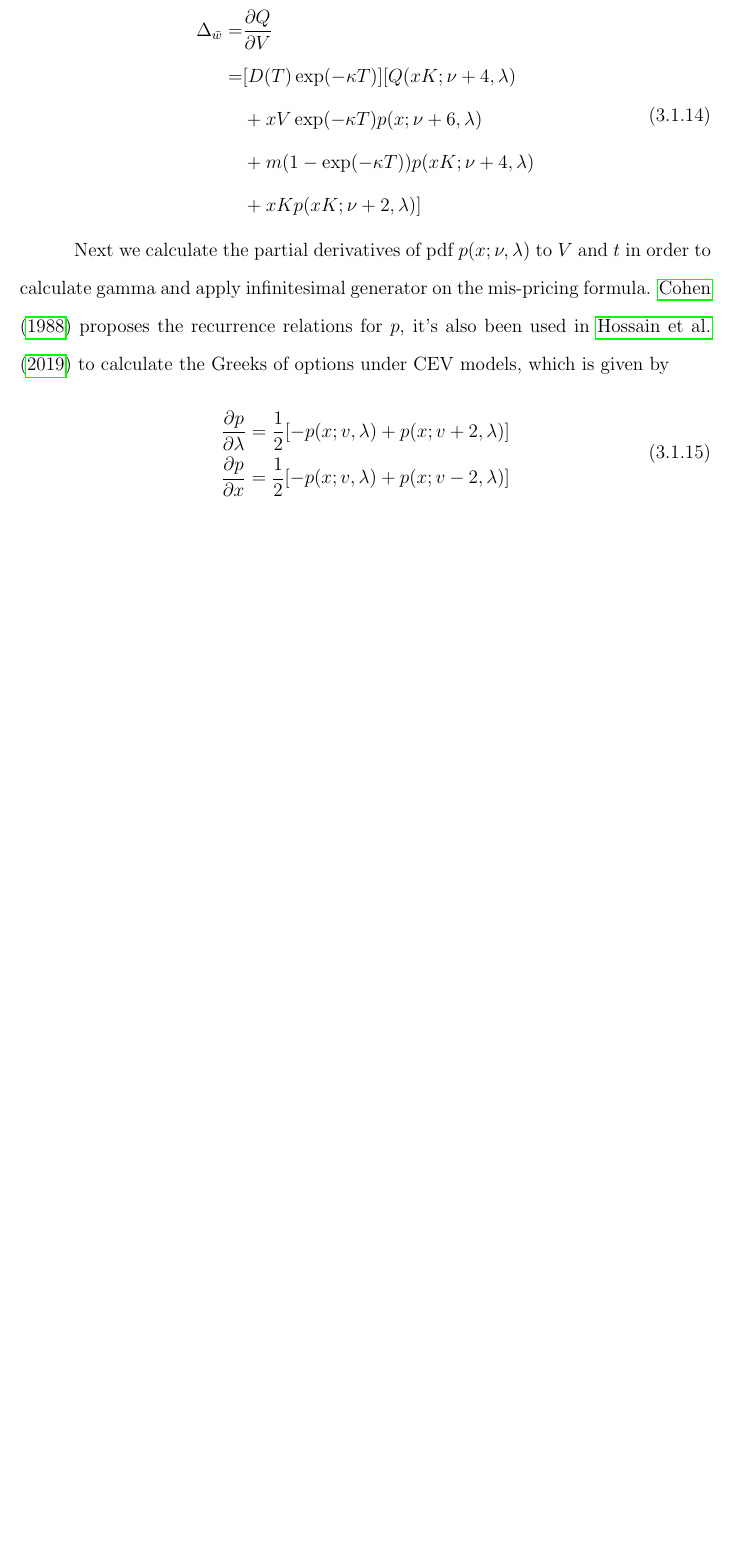
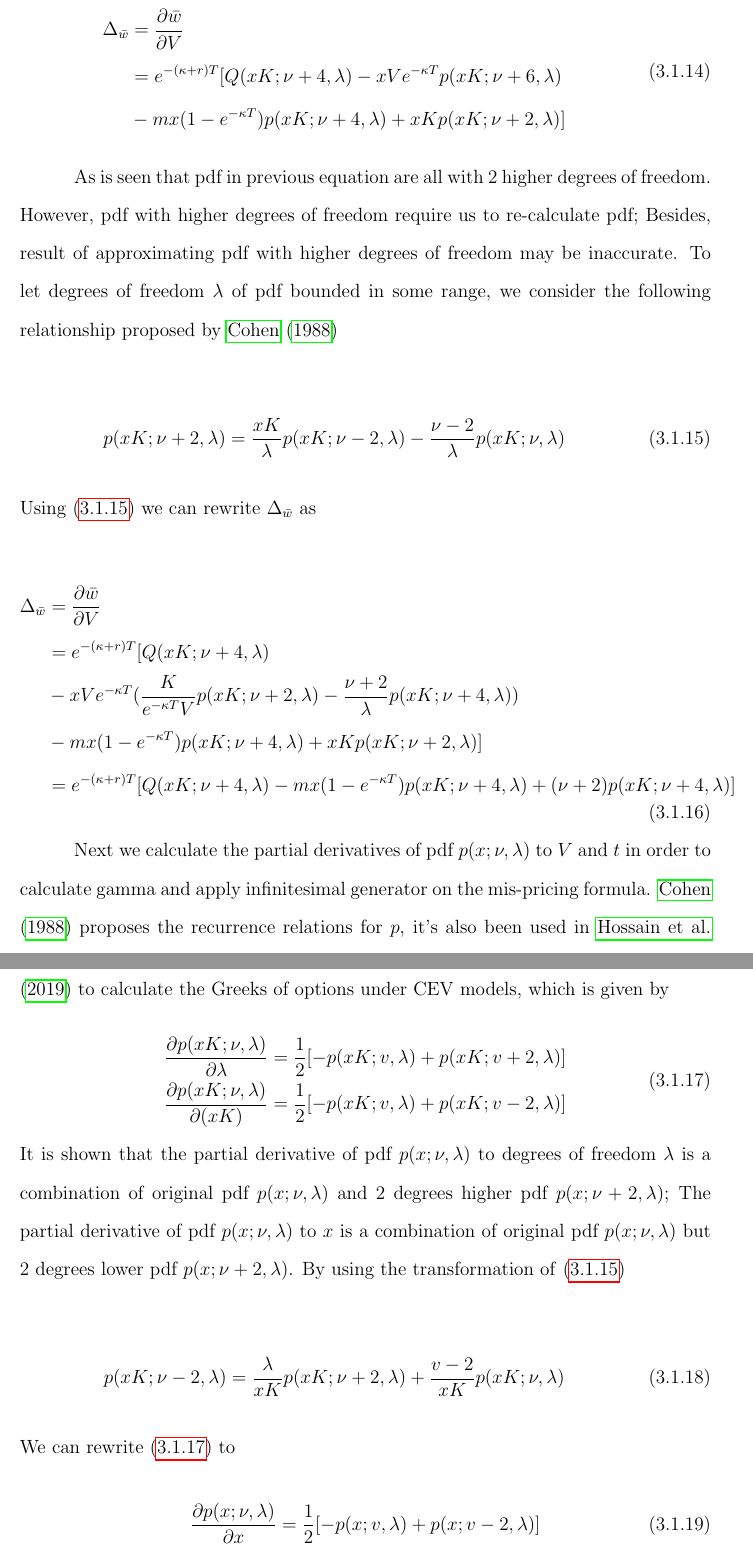
Before and after one commit to ywang408/ApproximateVolatilityOption, a LaTeX thesis (stevensDissertation.tex, which reads chapter3.tex): part of page 20 of 24 before the commit and two parts of pages 20 and 21 of 25 after it, the two joined at a grey line, cut at the place of the change, the shorter picture padded with empty space. Compiled offline with pdfLaTeX.

Commit message:
ch3 problems fixed

```diff
--- a/chapter3.tex
+++ b/chapter3.tex
@@ -182,21 +181,49 @@ Thus we can calculate delta of call option
 
 \begin{equation}
     \begin{aligned}
-        \Delta_{\bar{w}}= &\frac{\partial Q}{\partial V} \\
-        =& [D(T) \exp (-\kappa T)] [Q(x K; \nu+4, \lambda) \\
-        &+xV \exp (-\kappa T) p(x; \nu+6, \lambda) \\
-        &+m (1-\exp (-\kappa T)) p(xK; \nu+4, \lambda) \\
-        &+ xK p(x K; \nu+2, \lambda)]
+        \Delta_{\bar{w}}&= \frac{\partial \bar{w}}{\partial V} \\
+        &= e^{ -(\kappa+r) T} [Q(x K ; \nu+4, \lambda) - xV e^{-\kappa T} p(xK ; \nu+6, \lambda) \\
+        &- mx (1-e^{-\kappa T}) p(xK ; \nu+4, \lambda) + xK p(xK ; \nu+2, \lambda)]
+        \end{aligned}
+\end{equation}
+
+As is seen that pdf in previous equation are all with 2 higher degrees of freedom. However, pdf with higher degrees of freedom require us to re-calculate pdf; Besides, result of approximating pdf with higher degrees of freedom may be inaccurate. To let degrees of freedom $\lambda$ of pdf bounded in some range, we consider the following relationship proposed by \cite{cohen_noncentral_1988}
+
+\begin{equation}\label{h2l}
+    p(xK ; \nu+2, \lambda)=\frac{xK}{\lambda} p(xK ; \nu-2, \lambda)-\frac{\nu-2}{\lambda} p(xK ; \nu, \lambda)
+\end{equation}
+
+\noindent Using \eqref{h2l} we can rewrite $\Delta_{\bar{w}}$ as
+
+\begin{equation}
+    \begin{aligned}
+        \Delta_{\bar{w}}&= \frac{\partial \bar{w}}{\partial V} \\
+        &= e^{ -(\kappa+r) T} [Q(x K ; \nu+4, \lambda) \\
+        &- xV e^{-\kappa T} (\frac{K}{e^{-\kappa T} V} p(xK ; \nu+2, \lambda)-\frac{\nu+2}{\lambda} p(xK ; \nu+4, \lambda) ) \\
+        &- mx (1-e^{-\kappa T}) p(xK ; \nu+4, \lambda) + xK p(xK ; \nu+2, \lambda)] \\
+        & = e^{ -(\kappa+r) T} [Q(x K ; \nu+4, \lambda) - mx (1-e^{-\kappa T}) p(xK ; \nu+4, \lambda) + (\nu+2 )p(xK ; \nu+4, \lambda)]
         \end{aligned}
 \end{equation}
 
 Next we calculate the partial derivatives of pdf $p(x; \nu, \lambda)$ to $V$ and $t$ in order to calculate gamma and apply infinitesimal generator on the mis-pricing formula. \cite{cohen_noncentral_1988} proposes the recurrence relations for $p$, it's also been used in \cite{hossain_comparison_2019} to calculate the Greeks of options under CEV models, which is given by
 
-\begin{equation}
+\begin{equation}\label{pdf1}
     \begin{gathered}
-        \frac{\partial p}{\partial \lambda}=\frac{1}{2}[-p(x ; v, \lambda)+p(x ; v+2, \lambda)] \\
-        \frac{\partial p}{\partial x}=\frac{1}{2}[-p(x ; v, \lambda)+p(x ; v-2, \lambda)]
+        \frac{\partial p(xK;\nu,\lambda)}{\partial \lambda}=\frac{1}{2}[-p(xK ; v, \lambda)+p(xK ; v+2, \lambda)] \\
+        \frac{\partial p(xK;\nu,\lambda)}{\partial (xK)}=\frac{1}{2}[-p(xK ; v, \lambda)+p(xK ; v-2, \lambda)]
     \end{gathered}
+\end{equation}
+
+\noindent It is shown that the partial derivative of pdf $p(x; \nu, \lambda)$ to degrees of freedom $\lambda$ is a combination of original pdf $p(x; \nu, \lambda)$ and 2 degrees higher pdf $p(x; \nu+2, \lambda)$; The partial derivative of pdf $p(x; \nu, \lambda)$ to $x$ is a combination of original pdf $p(x; \nu, \lambda)$ but 2 degrees lower pdf $p(x; \nu+2, \lambda)$. By using the transformation of \eqref{h2l}
+
+\begin{equation}\label{l2h}
+    p(xK ; \nu-2, \lambda)=\frac{\lambda}{xK} p(xK ; \nu+2, \lambda)+\frac{v-2}{xK} p(xK ; \nu, \lambda)
+\end{equation}
+
+\noindent We can rewrite \eqref{pdf1} to
+
+\begin{equation}\label{pdf2}
+    \frac{\partial p(x;\nu,\lambda)}{\partial x}=\frac{1}{2}[-p(x ; v, \lambda)+p(x ; v-2, \lambda)]
 \end{equation}
 
 % \noindent For pdf with different degrees of freedom but other parameters are the same, their relation is given by
```
Also changed, not shown: stevensDissertation.tex (+1 -1 lines), stevensDissertation.pdf, chapter3.tex (53 more changed lines), 8 other files.
